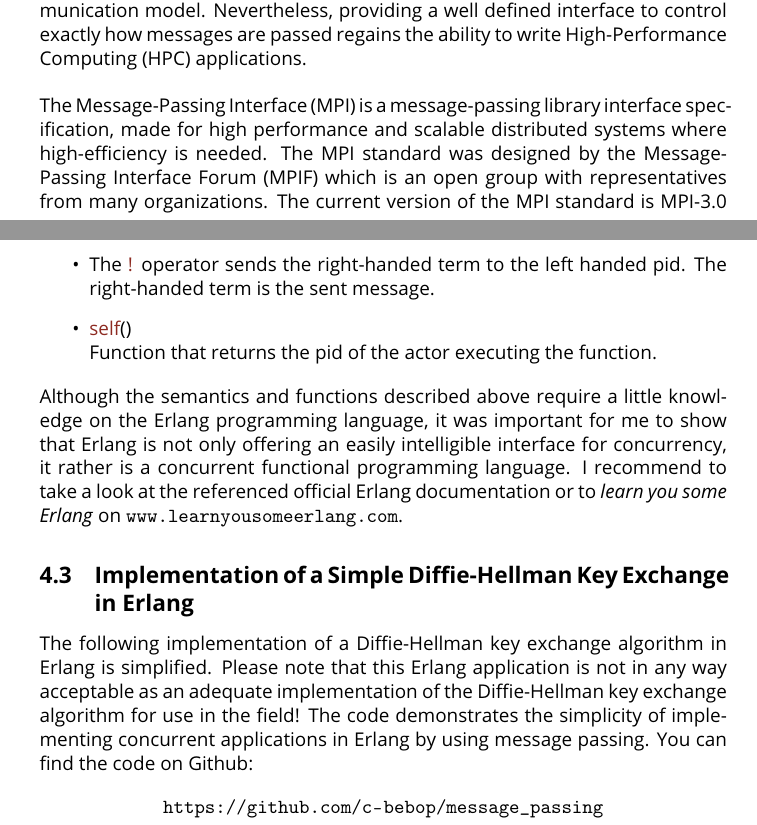
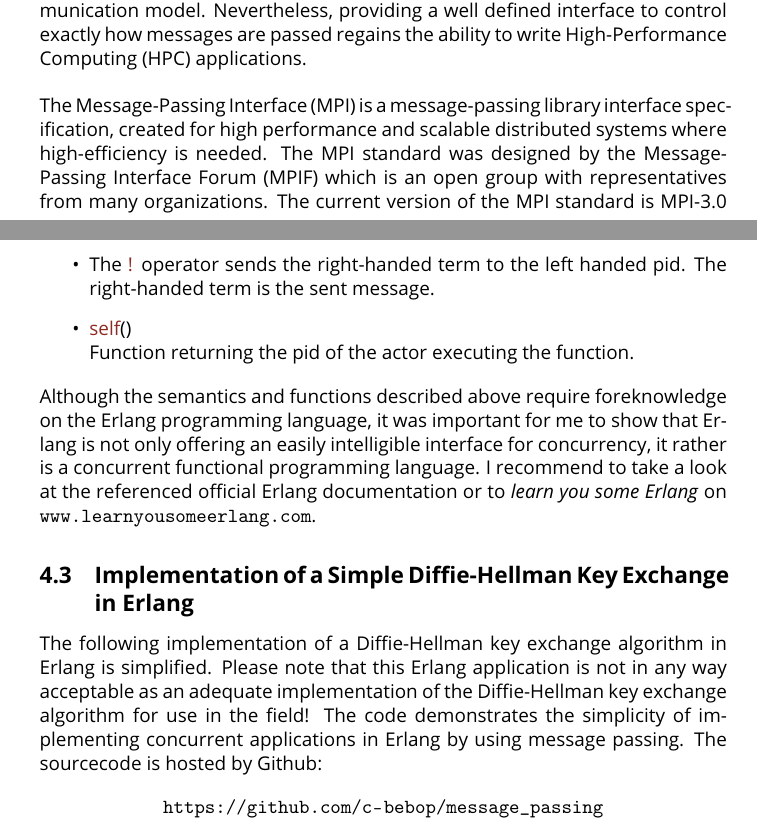
Before and after one commit to c-bebop/message_passing, a LaTeX paper (paper/message_passing.tex): two parts of pages 5 and 7 of 11, joined at a grey line, cut so that both start at the same text. Compiled offline with pdfLaTeX.

Commit message:
reviewed by Gabriel Reimers

```diff
--- a/paper/message_passing.tex
+++ b/paper/message_passing.tex
@@ -155,7 +155,7 @@ Communication in distributed systems defines a distributed system itself: N syst
 
 To pass messages between processes is adding large overhead to the communication model. Nevertheless, providing a well defined interface to control exactly how messages are passed regains the ability to write \gls{hpc} applications.\\
 
-\noindent The \gls{mpi} is a message-passing library interface specification, made for high performance and scalable distributed systems where high-efficiency is needed.  The \gls{mpi} standard was designed by the \gls{mpif} which is an open group with representatives from many organizations. The current version of the \gls{mpi} standard is MPI-3.0 \cite[ch. Abstract/ii \& Acknowledgements/xx \& 1.1 on p. 1]{mpi}.\\
+\noindent The \gls{mpi} is a message-passing library interface specification, created for high performance and scalable distributed systems where high-efficiency is needed.  The \gls{mpi} standard was designed by the \gls{mpif} which is an open group with representatives from many organizations. The current version of the \gls{mpi} standard is MPI-3.0 \cite[ch. Abstract/ii \& Acknowledgements/xx \& 1.1 on p. 1]{mpi}.\\
 
 \noindent The \gls{mpif} aims to offer a standard which establishes a practical, portable, efficient and flexible way of implementing message-passing in various high-level programming languages (e.g. C, C++, Fortran) \cite[ch. History/iii]{mpi}. Furthermore, the \gls{mpi} simplifies the communication primitives and brings them to an abstraction level to perfectly fit the programmer's needs of writing efficient and clean code for such \gls{hpc} distributed systems \cite[ch. 4.3.1 on p 143]{tanenbaum}.\\
 
@@ -185,15 +185,15 @@ Function which creates a new actor by running the \textit{Exported Function} wit
 \item The \textcolor{red}{!} operator sends the right-handed term to the left handed \gls{pid}. The right-handed term is the sent message.
 
 \item \textcolor{red}{self}() \\
-Function that returns the \gls{pid} of the actor executing the function.
+Function returning the \gls{pid} of the actor executing the function.
 
 \end{itemize}
 
-\noindent Although the semantics and functions described above require a little knowledge on the Erlang programming language, it was important for me to show that Erlang is not only offering an easily intelligible interface for concurrency, it rather is a concurrent functional programming language. I recommend to take a look at the referenced official Erlang documentation or to \textit{learn you some Erlang} on \url{www.learnyousomeerlang.com}.
+\noindent Although the semantics and functions described above require foreknowledge on the Erlang programming language, it was important for me to show that Erlang is not only offering an easily intelligible interface for concurrency, it rather is a concurrent functional programming language. I recommend to take a look at the referenced official Erlang documentation or to \textit{learn you some Erlang} on \url{www.learnyousomeerlang.com}.
 
 \subsection{Implementation of a Simple Diffie-Hellman Key Exchange in Erlang} \label{erlang_implementation}
 
-The following implementation of a Diffie-Hellman key exchange algorithm in Erlang is simplified. Please note that this Erlang application is not in any way acceptable as an adequate implementation of the Diffie-Hellman key exchange algorithm for use in the field! The code demonstrates the simplicity of implementing concurrent applications in Erlang by using message passing. You can find the code on Github:
+The following implementation of a Diffie-Hellman key exchange algorithm in Erlang is simplified. Please note that this Erlang application is not in any way acceptable as an adequate implementation of the Diffie-Hellman key exchange algorithm for use in the field! The code demonstrates the simplicity of implementing concurrent applications in Erlang by using message passing. The sourcecode is hosted by Github:
 
 \begin{center}
 \url{https://github.com/c-bebop/message_passing}
```
Also changed, not shown: paper/message_passing.tex (12 more changed lines).
